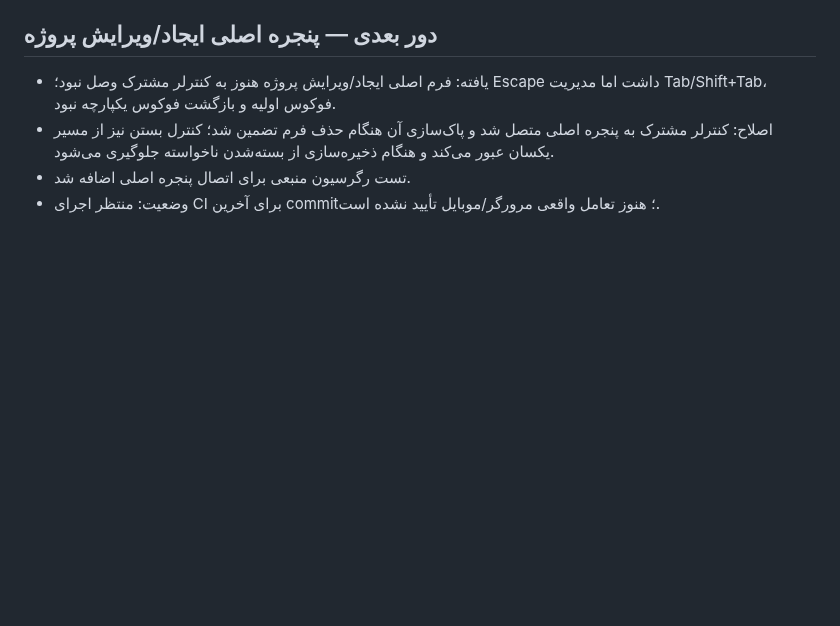
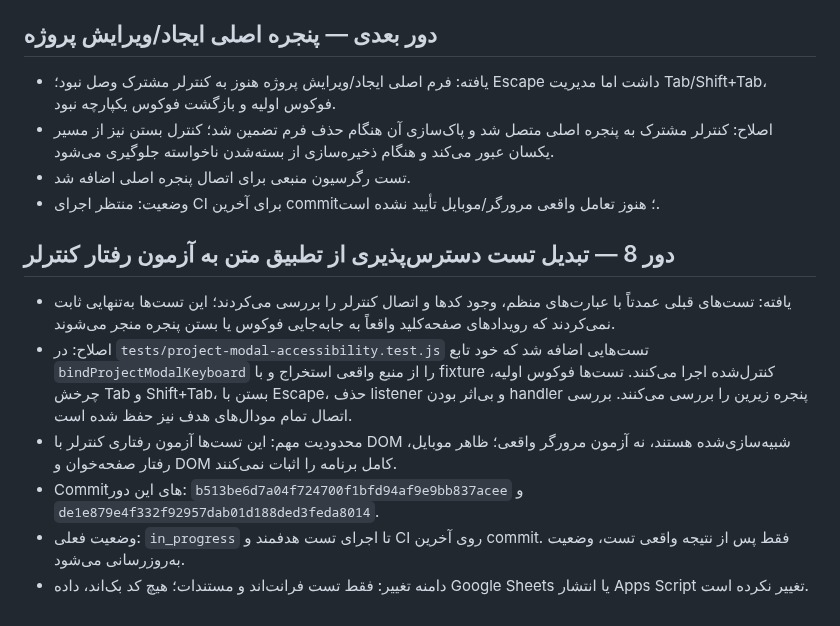
Before and after one commit to Saeidesl/PRSPRO2, a Markdown page: docs/ui-audit-project-modals-followup.md, the part around the change. GitHub-like rendering; blank space fills up the shorter version.

Commit message:
docs: record behavioral modal accessibility tests

```diff
--- a/docs/ui-audit-project-modals-followup.md
+++ b/docs/ui-audit-project-modals-followup.md
@@ -36,3 +36,13 @@ No backend, spreadsheet data, or Apps Script deployment was changed.
 - اصلاح: کنترلر مشترک به پنجره اصلی متصل شد و پاک‌سازی آن هنگام حذف فرم تضمین شد؛ کنترل بستن نیز از مسیر یکسان عبور می‌کند و هنگام ذخیره‌سازی از بسته‌شدن ناخواسته جلوگیری می‌شود.
 - تست رگرسیون منبعی برای اتصال پنجره اصلی اضافه شد.
 - وضعیت: منتظر اجرای CI برای آخرین commit؛ هنوز تعامل واقعی مرورگر/موبایل تأیید نشده است.
+
+
+## دور 8 — تبدیل تست دسترس‌پذیری از تطبیق متن به آزمون رفتار کنترلر
+
+- یافته: تست‌های قبلی عمدتاً با عبارت‌های منظم، وجود کدها و اتصال کنترلر را بررسی می‌کردند؛ این تست‌ها به‌تنهایی ثابت نمی‌کردند که رویدادهای صفحه‌کلید واقعاً به جابه‌جایی فوکوس یا بستن پنجره منجر می‌شوند.
+- اصلاح: در `tests/project-modal-accessibility.test.js` تست‌هایی اضافه شد که خود تابع `bindProjectModalKeyboard` را از منبع واقعی استخراج و با fixture کنترل‌شده اجرا می‌کنند. تست‌ها فوکوس اولیه، چرخش Tab و Shift+Tab، بستن با Escape، حذف listener و بی‌اثر بودن handler پنجره زیرین را بررسی می‌کنند. بررسی اتصال تمام مودال‌های هدف نیز حفظ شده است.
+- محدودیت مهم: این تست‌ها آزمون رفتاری کنترلر با DOM شبیه‌سازی‌شده هستند، نه آزمون مرورگر واقعی؛ ظاهر موبایل، رفتار صفحه‌خوان و DOM کامل برنامه را اثبات نمی‌کنند.
+- Commitهای این دور: `b513be6d7a04f724700f1bfd94af9e9bb837acee` و `de1e879e4f332f92957dab01d188ded3feda8014`.
+- وضعیت فعلی: `in_progress` تا اجرای تست هدفمند و CI روی آخرین commit. فقط پس از نتیجه واقعی تست، وضعیت به‌روزرسانی می‌شود.
+- دامنه تغییر: فقط تست فرانت‌اند و مستندات؛ هیچ کد بک‌اند، داده Google Sheets یا انتشار Apps Script تغییر نکرده است.
```
